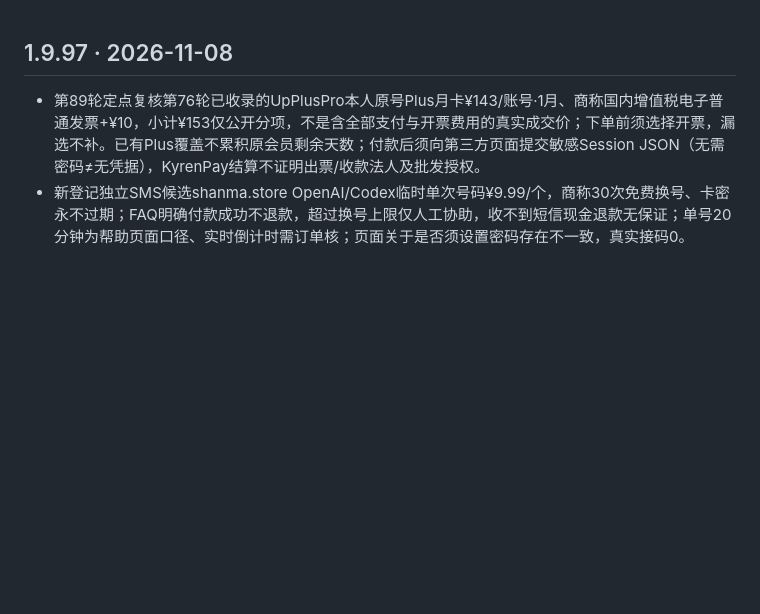
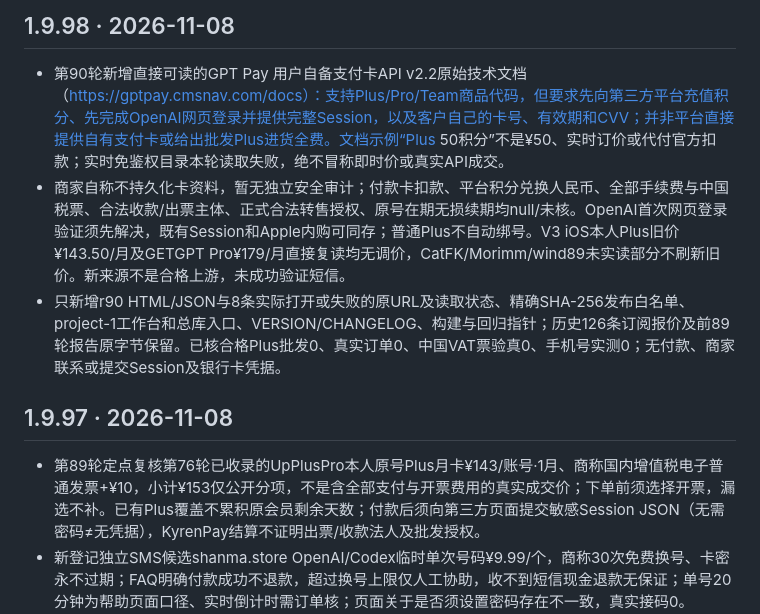
Before and after one commit to 1337816143/MyDotWork, a Markdown page: CHANGELOG.md, the part around the change. Drawn GitHub-style; blank space fills up the shorter version.

Commit message:
research(r90): release metadata and bounded checks

```diff
--- a/CHANGELOG.md
+++ b/CHANGELOG.md
@@ -1,3 +1,9 @@
+## 1.9.98 · 2026-11-08
+
+- 第90轮新增直接可读的GPT Pay 用户自备支付卡API v2.2原始技术文档（https://gptpay.cmsnav.com/docs）：支持Plus/Pro/Team商品代码，但要求先向第三方平台充值积分、先完成OpenAI网页登录并提供完整Session，以及客户自己的卡号、有效期和CVV；并非平台直接提供自有支付卡或给出批发Plus进货全费。文档示例“Plus 50积分”不是¥50、实时订价或代付官方扣款；实时免鉴权目录本轮读取失败，绝不冒称即时价或真实API成交。
+- 商家自称不持久化卡资料，暂无独立安全审计；付款卡扣款、平台积分兑换人民币、全部手续费与中国税票、合法收款/出票主体、正式合法转售授权、原号在期无损续期均null/未核。OpenAI首次网页登录验证须先解决，既有Session和Apple内购可同存；普通Plus不自动绑号。V3 iOS本人Plus旧价¥143.50/月及GETGPT Pro¥179/月直接复读均无调价，CatFK/Morimm/wind89未实读部分不刷新旧价。新来源不是合格上游，未成功验证短信。
+- 只新增r90 HTML/JSON与8条实际打开或失败的原URL及读取状态、精确SHA-256发布白名单、project-1工作台和总库入口、VERSION/CHANGELOG、构建与回归指针；历史126条订阅报价及前89轮报告原字节保留。已核合格Plus批发0、真实订单0、中国VAT票验真0、手机号实测0；无付款、商家联系或提交Session及银行卡凭据。
+
 ## 1.9.97 · 2026-11-08
 
 - 第89轮定点复核第76轮已收录的UpPlusPro本人原号Plus月卡¥143/账号·1月、商称国内增值税电子普通发票+¥10，小计¥153仅公开分项，不是含全部支付与开票费用的真实成交价；下单前须选择开票，漏选不补。已有Plus覆盖不累积原会员剩余天数；付款后须向第三方页面提交敏感Session JSON（无需密码≠无凭据），KyrenPay结算不证明出票/收款法人及批发授权。
```
